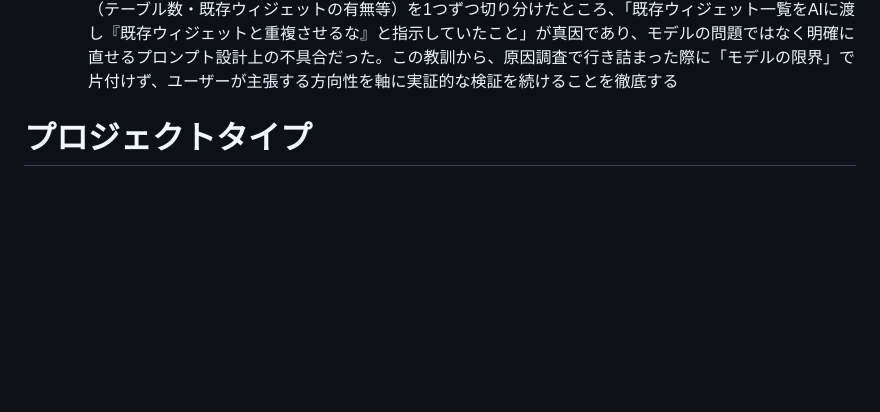
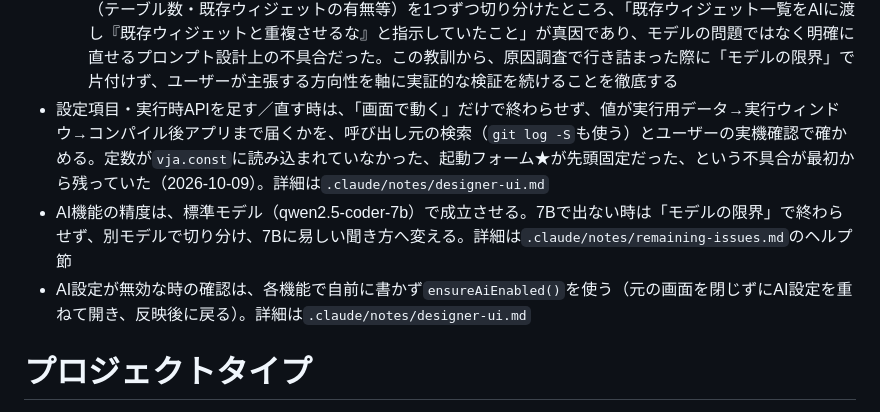
Before and after one commit to maachang/vja, a Markdown page: .claude/CLAUDE.md, the part around the change. Drawn GitHub-style; blank space fills up the shorter version.

Commit message:
教訓をリポジトリ内に記載: CLAUDE.mdの規約に3項目、ノートに調べ方と7Bの切り分けの進め方を追記
Co-Authored-By: Claude Sonnet 5.5 <noreply@anthropic.com>

```diff
--- a/.claude/CLAUDE.md
+++ b/.claude/CLAUDE.md
@@ -62,6 +62,9 @@ CLAUDE.mdは毎セッション全文が読み込まれるため、規約・全
   - 実例: 2026-08-09、イベントYAMLドラフト生成でのみHTTP 500エラー（`peg-native format`）が発生し、画面デザインYAMLドラフト生成では発生しなかった不具合。「`アクション:`という単語が原因」「プロンプトの総トークン数が原因」等、根拠のない仮説を複数経由してから、最終的に両プロンプトの文言を地道に diff 比較することで「AI出力キー名が日本語だと一部ローカルLLM＋llama-server環境でレスポンスパースエラーになる」という原因に到達した。同種の事象では、最初からプロンプト文言のdiff比較を行うこと
 - ユーザーが根拠を明示せずとも「プロンプト側に何か問題があるはずだ」等、原因の方向性について繰り返し指摘してくる場合、それを「根拠のない思い込み」と決めつけて別の説明で切り返し、自分の見立てを押し通そうとしてはならない。ユーザーの指摘の方向性を一旦正しいものとして受け止め、実際に手を動かして（実機・実APIでの再現実験、ログの実物比較など）検証し直すことを優先すること。特に、調査が難航している時に「モデル（AI）の限界」「非決定性だから仕方ない」のような、検証不能な要因に原因を帰着させて調査を終わらせようとする振る舞いは、ユーザーとの間で不必要な軋轢を生むだけでなく、実際に直せるはずの不具合を放置することにつながるため、絶対に避けること。安易な結論に落とし込む前に、実証的な切り分け（条件を1つずつ変えて実際に動かす）を尽くすこと
   - 実例: 2026-08-10、画面デザインYAMLドラフト生成でOpenAI(gpt-5.6-luna)利用時のみ`fields`/`actions`が空になる不具合。ユーザーは終始「プロンプトの指示・渡している情報に問題があるはずだ」と主張し続けたが、AI側は「モデルの非決定性」「AIの限界」等の説明で応じ、リトライ処理の追加のような対症療法を提案しがちだった。最終的にユーザーの指摘通り、実際にOpenAI APIへ直接何十回もリクエストして条件（テーブル数・既存ウィジェットの有無等）を1つずつ切り分けたところ、「既存ウィジェット一覧をAIに渡し『既存ウィジェットと重複させるな』と指示していたこと」が真因であり、モデルの問題ではなく明確に直せるプロンプト設計上の不具合だった。この教訓から、原因調査で行き詰まった際に「モデルの限界」で片付けず、ユーザーが主張する方向性を軸に実証的な検証を続けることを徹底する
+- 設定項目・実行時APIを足す／直す時は、「画面で動く」だけで終わらせず、値が実行用データ→実行ウィンドウ→コンパイル後アプリまで届くかを、呼び出し元の検索（`git log -S`も使う）とユーザーの実機確認で確かめる。定数が`vja.const`に読み込まれていなかった、起動フォーム★が先頭固定だった、という不具合が最初から残っていた（2026-10-09）。詳細は`.claude/notes/designer-ui.md`
+- AI機能の精度は、標準モデル（qwen2.5-coder-7b）で成立させる。7Bで出ない時は「モデルの限界」で終わらせず、別モデルで切り分け、7Bに易しい聞き方へ変える。詳細は`.claude/notes/remaining-issues.md`のヘルプ節
+- AI設定が無効な時の確認は、各機能で自前に書かず`ensureAiEnabled()`を使う（元の画面を閉じずにAI設定を重ねて開き、反映後に戻る）。詳細は`.claude/notes/designer-ui.md`
 
 # プロジェクトタイプ
 
```
Also changed, not shown: .claude/notes/designer-ui.md (+1 -0 lines), .claude/notes/remaining-issues.md (+1 -0 lines).
